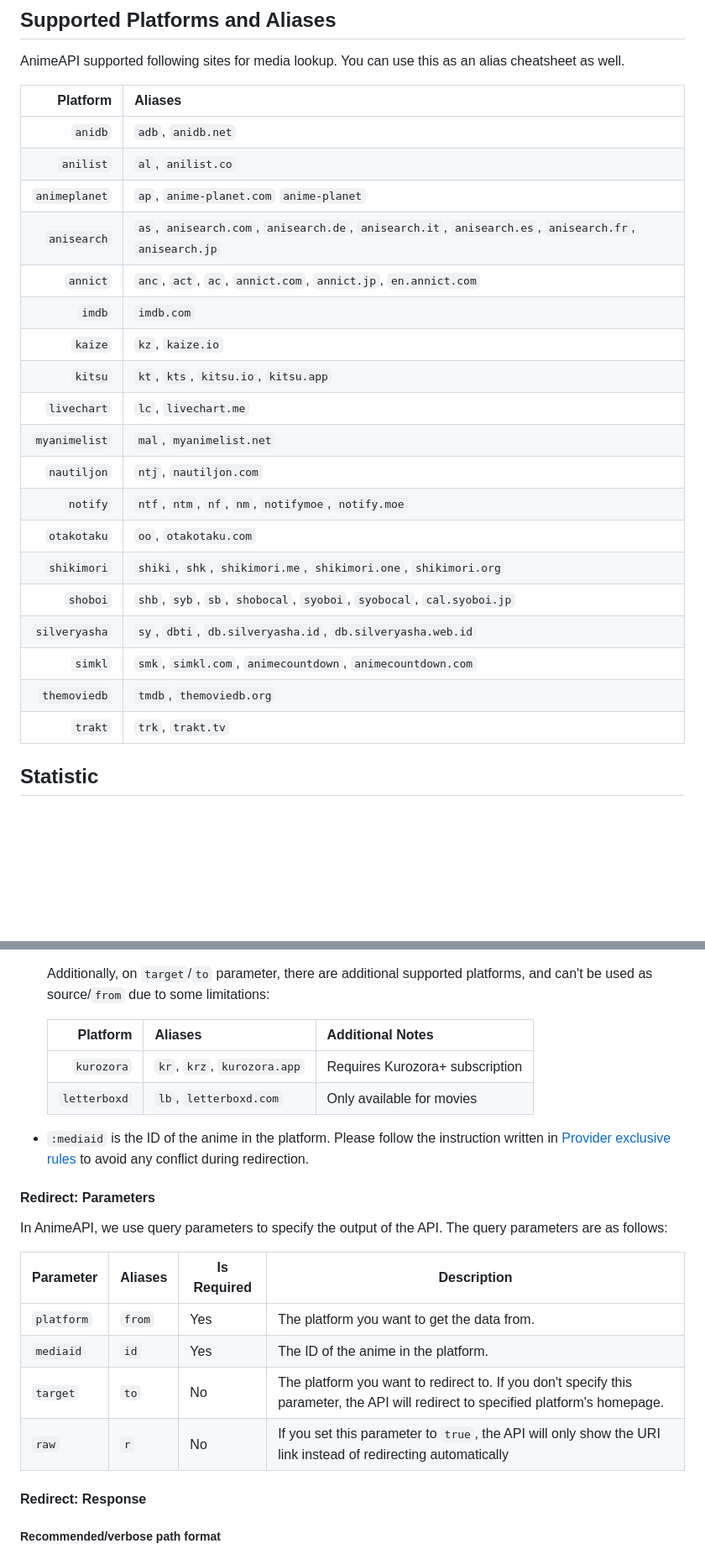
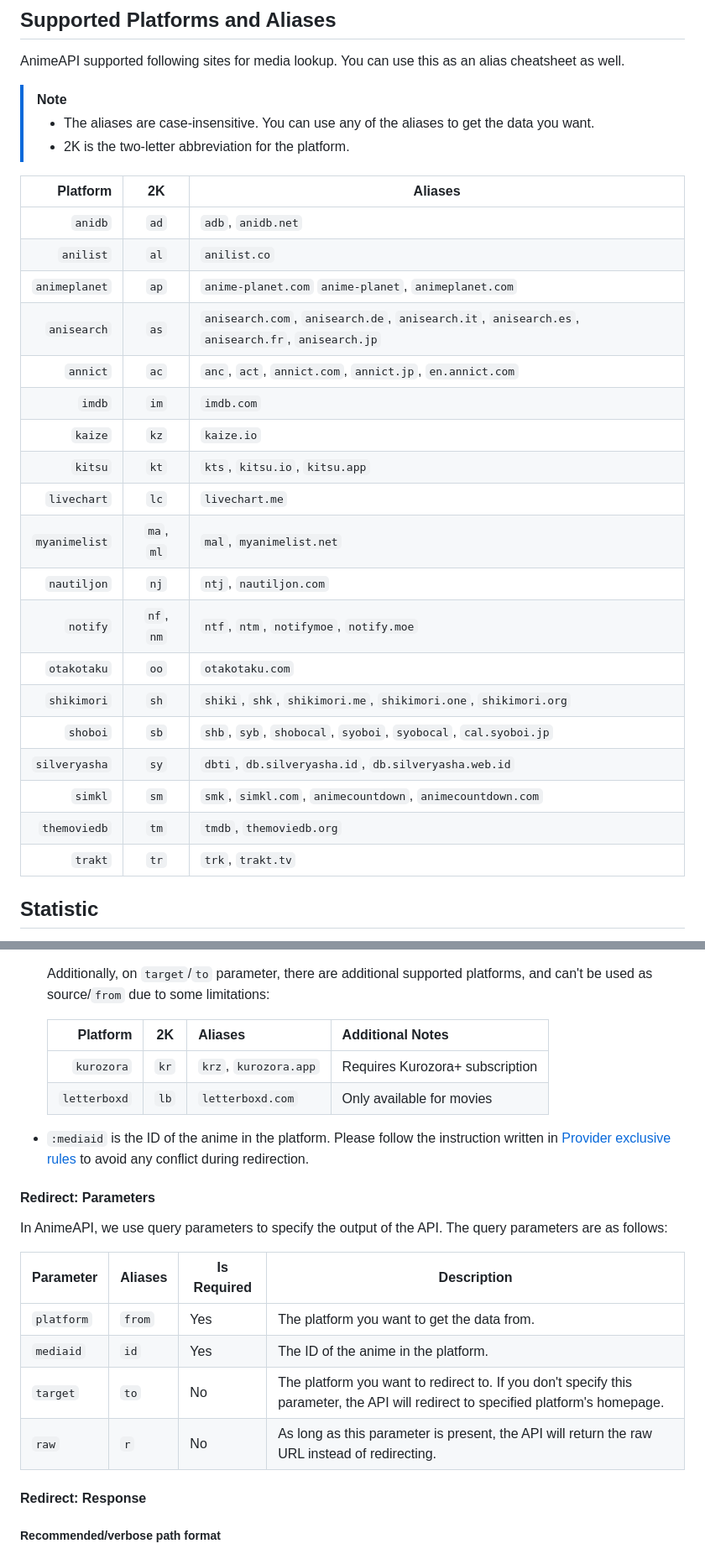
Before and after one commit to tajoumaru/ids.moe, a Markdown page: README.md, 2 parts joined by grey strips. Shown: that part at 84% size. Rendered like a GitHub page; blank space fills up the shorter version.

```diff
--- a/README.md
+++ b/README.md
@@ -167,27 +167,33 @@ AnimeAPI is used in other projects and their use cases? Check out the list below
 AnimeAPI supported following sites for media lookup. You can use this as an
 alias cheatsheet as well.
 
-|      Platform | Aliases                                                                                               |
-| ------------: | :---------------------------------------------------------------------------------------------------- |
-|       `anidb` | `adb`, `anidb.net`                                                                                    |
-|     `anilist` | `al`, `anilist.co`                                                                                    |
-| `animeplanet` | `ap`, `anime-planet.com` `anime-planet`                                                               |
-|   `anisearch` | `as`, `anisearch.com`, `anisearch.de`, `anisearch.it`, `anisearch.es`, `anisearch.fr`, `anisearch.jp` |
-|      `annict` | `anc`, `act`, `ac`, `annict.com`, `annict.jp`, `en.annict.com`                                        |
-|        `imdb` | `imdb.com`                                                                                            |
-|       `kaize` | `kz`, `kaize.io`                                                                                      |
-|       `kitsu` | `kt`, `kts`, `kitsu.io`, `kitsu.app`                                                                  |
-|   `livechart` | `lc`, `livechart.me`                                                                                  |
-| `myanimelist` | `mal`, `myanimelist.net`                                                                              |
-|   `nautiljon` | `ntj`, `nautiljon.com`                                                                                |
-|      `notify` | `ntf`, `ntm`, `nf`, `nm`, `notifymoe`, `notify.moe`                                                   |
-|   `otakotaku` | `oo`, `otakotaku.com`                                                                                 |
-|   `shikimori` | `shiki`, `shk`, `shikimori.me`, `shikimori.one`, `shikimori.org`                                      |
-|      `shoboi` | `shb`, `syb`, `sb`, `shobocal`, `syoboi`, `syobocal`, `cal.syoboi.jp`                                 |
-| `silveryasha` | `sy`, `dbti`, `db.silveryasha.id`, `db.silveryasha.web.id`                                            |
-|       `simkl` | `smk`, `simkl.com`, `animecountdown`, `animecountdown.com`                                            |
-|  `themoviedb` | `tmdb`, `themoviedb.org`                                                                              |
-|       `trakt` | `trk`, `trakt.tv`                                                                                     |
+> [!NOTE]
+>
+> * The aliases are case-insensitive. You can use any of the aliases to get the
+>   data you want.
+> * 2K is the two-letter abbreviation for the platform.
+
+|      Platform |     2K     | Aliases                                                                                         |
+| ------------: | :--------: | ----------------------------------------------------------------------------------------------- |
+|       `anidb` |    `ad`    | `adb`, `anidb.net`                                                                              |
+|     `anilist` |    `al`    | `anilist.co`                                                                                    |
+| `animeplanet` |    `ap`    | `anime-planet.com` `anime-planet`, `animeplanet.com`                                            |
+|   `anisearch` |    `as`    | `anisearch.com`, `anisearch.de`, `anisearch.it`, `anisearch.es`, `anisearch.fr`, `anisearch.jp` |
+|      `annict` |    `ac`    | `anc`, `act`, `annict.com`, `annict.jp`, `en.annict.com`                                        |
+|        `imdb` |    `im`    | `imdb.com`                                                                                      |
+|       `kaize` |    `kz`    | `kaize.io`                                                                                      |
+|       `kitsu` |    `kt`    | `kts`, `kitsu.io`, `kitsu.app`                                                                  |
+|   `livechart` |    `lc`    | `livechart.me`                                                                                  |
+| `myanimelist` | `ma`, `ml` | `mal`, `myanimelist.net`                                                                        |
+|   `nautiljon` |    `nj`    | `ntj`, `nautiljon.com`                                                                          |
+|      `notify` | `nf`, `nm` | `ntf`, `ntm`, `notifymoe`, `notify.moe`                                                         |
+|   `otakotaku` |    `oo`    | `otakotaku.com`                                                                                 |
+|   `shikimori` |    `sh`    | `shiki`, `shk`, `shikimori.me`, `shikimori.one`, `shikimori.org`                                |
+|      `shoboi` |    `sb`    | `shb`, `syb`, `shobocal`, `syoboi`, `syobocal`, `cal.syoboi.jp`                                 |
+| `silveryasha` |    `sy`    | `dbti`, `db.silveryasha.id`, `db.silveryasha.web.id`                                            |
+|       `simkl` |    `sm`    | `smk`, `simkl.com`, `animecountdown`, `animecountdown.com`                                      |
+|  `themoviedb` |    `tm`    | `tmdb`, `themoviedb.org`                                                                        |
+|       `trakt` |    `tr`    | `trk`, `trakt.tv`                                                                               |
 
 <!-- markdownlint-enable MD034 MD013 -->
 
@@ -628,10 +626,10 @@ GET /rd?from=:platform&id=:mediaid&to=:platform
 
   <!-- markdownlint-disable MD013 -->
 
-  |     Platform | Aliases                     | Additional Notes                |
-  | -----------: | :-------------------------- | :------------------------------ |
-  |   `kurozora` | `kr`, `krz`, `kurozora.app` | Requires Kurozora+ subscription |
-  | `letterboxd` | `lb`, `letterboxd.com`      | Only available for movies       |
+  |     Platform |  2K   | Aliases               | Additional Notes                |
+  | -----------: | :---: | --------------------- | :------------------------------ |
+  |   `kurozora` | `kr`  | `krz`, `kurozora.app` | Requires Kurozora+ subscription |
+  | `letterboxd` | `lb`  | `letterboxd.com`      | Only available for movies       |
 
   <!-- markdownlint-enable MD013 -->
 
@@ -645,12 +643,14 @@ In AnimeAPI, we use query parameters to specify the output of the API. The query
 parameters are as follows:
 
 <!-- markdownlint-disable MD013 -->
+
 | Parameter  | Aliases | Is Required | Description                                                                                                                        |
 | ---------- | ------- | ----------- | ---------------------------------------------------------------------------------------------------------------------------------- |
 | `platform` | `from`  | Yes         | The platform you want to get the data from.                                                                                        |
 | `mediaid`  | `id`    | Yes         | The ID of the anime in the platform.                                                                                               |
 | `target`   | `to`    | No          | The platform you want to redirect to. If you don't specify this parameter, the API will redirect to specified platform's homepage. |
-| `raw`      | `r`     | No          | If you set this parameter to `true`, the API will only show the URI link instead of redirecting automatically                      |
+| `raw`      | `r`     | No          | As long as this parameter is present, the API will return the raw URL instead of redirecting.                                     |
+
 <!-- markdownlint-enable MD013 -->
 
 #### Redirect: Response
```
Also changed, not shown: other parts of README.md (+25 -30 lines).
